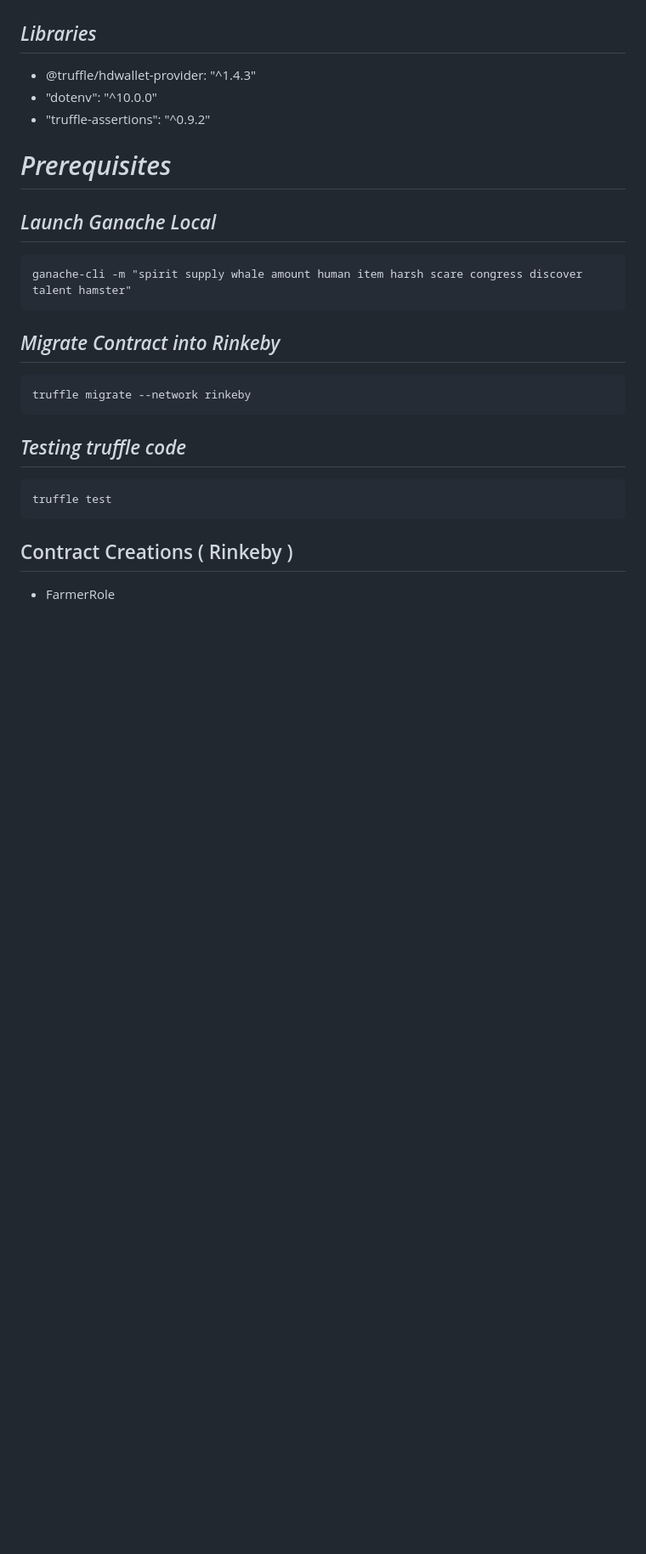
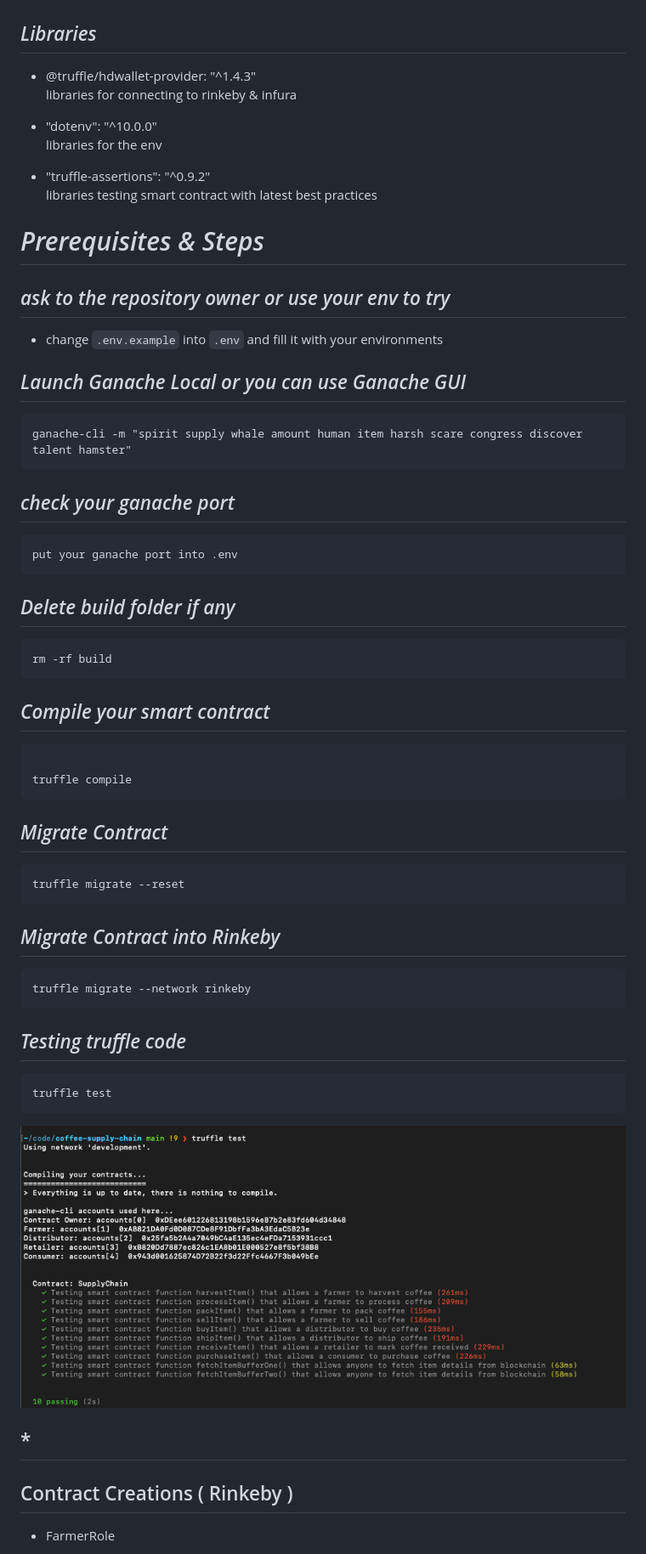
Before and after one commit to hryer/coffee-supply-chain, a Markdown page: readme.md, the part around the change. Shown: that part at 85% size. Rendered like a GitHub page; pictures changed too: screenshoot/test.png (added); blank space fills up the shorter version.

Commit message:
chore: env

````diff
--- a/readme.md
+++ b/readme.md
@@ -19,17 +19,41 @@
 - Solidity version >=0.6.8
 
 ## *Libraries*
-- @truffle/hdwallet-provider: "^1.4.3"
-- "dotenv": "^10.0.0"
-- "truffle-assertions": "^0.9.2"
+- @truffle/hdwallet-provider: "^1.4.3" <br>
+libraries for connecting to rinkeby & infura
 
-# *Prerequisites*
+- "dotenv": "^10.0.0" <br>
+libraries for the env
 
-## *Launch Ganache Local*
+- "truffle-assertions": "^0.9.2" <br>
+libraries testing smart contract with latest best practices
+# *Prerequisites & Steps*
+
+## *ask to the repository owner or use your env to try*
+- change `.env.example` into `.env` and fill it with your environments
+## *Launch Ganache Local or you can use Ganache GUI*
 ```
 ganache-cli -m "spirit supply whale amount human item harsh scare congress discover talent hamster"
 ```
 
+## *check your ganache port*
+```
+put your ganache port into .env
+```
+## *Delete build folder if any*
+```
+rm -rf build
+```
+
+## *Compile your smart contract*
+```
+
+truffle compile
+```
+## *Migrate Contract*
+```
+truffle migrate --reset
+```
 ## *Migrate Contract into Rinkeby*
 ```
 truffle migrate --network rinkeby
@@ -39,6 +63,9 @@ truffle migrate --network rinkeby
 ```
 truffle test
 ```
+![](/screenshoot/test.png)
+
+## *
 ## Contract Creations ( Rinkeby )
 * FarmerRole
     * TX : [0x1b2395624acac62a5dad5a16cab15b326be8d3c60aaf9d17f379f0197a1b2ae1](https://rinkeby.etherscan.io/tx/0x1b2395624acac62a5dad5a16cab15b326be8d3c60aaf9d17f379f0197a1b2ae1)
````
Also changed, not shown: 11 other files.
